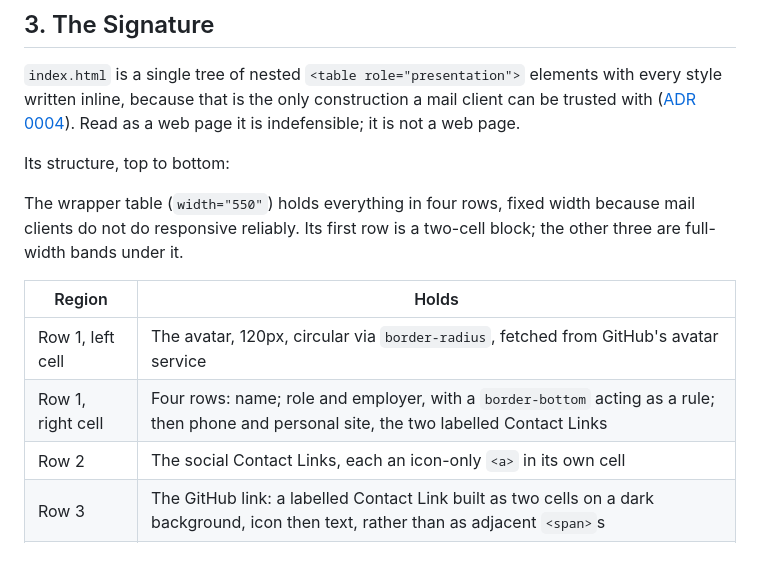
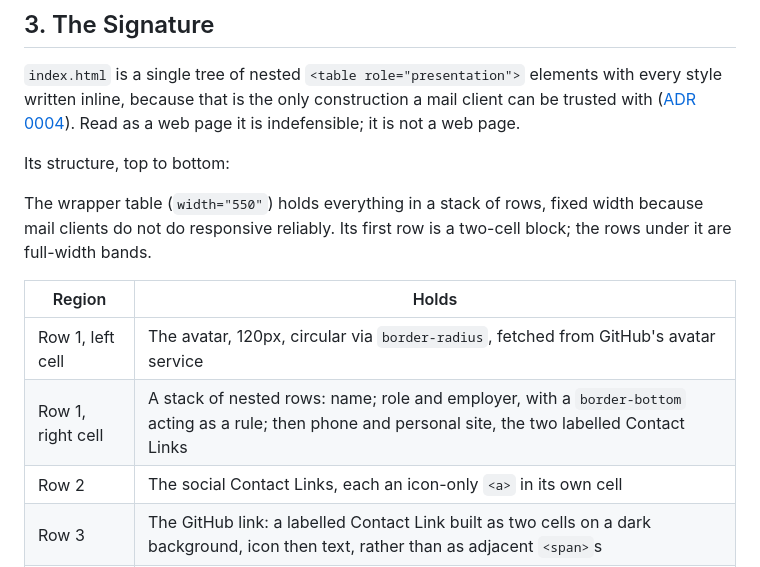
Before and after one commit to fbuireu/email-signature, a Markdown page: ARCHITECTURE.md, the part around the change. GitHub-like rendering.

Commit message:
docs: drop the hardcoded row count from the signature layout
Describe the wrapper table's rows without a total that would go
stale the moment a row is added or removed; the table right below
still enumerates each one.

```diff
--- a/ARCHITECTURE.md
+++ b/ARCHITECTURE.md
@@ -67,13 +67,13 @@ it is not a web page.
 
 Its structure, top to bottom:
 
-The wrapper table (`width="550"`) holds everything in four rows, fixed width because mail clients do not do
-responsive reliably. Its first row is a two-cell block; the other three are full-width bands under it.
+The wrapper table (`width="550"`) holds everything in a stack of rows, fixed width because mail clients do
+not do responsive reliably. Its first row is a two-cell block; the rows under it are full-width bands.
 
 | Region | Holds |
 | --- | --- |
 | Row 1, left cell | The avatar, 120px, circular via `border-radius`, fetched from GitHub's avatar service |
-| Row 1, right cell | Four rows: name; role and employer, with a `border-bottom` acting as a rule; then phone and personal site, the two labelled Contact Links |
+| Row 1, right cell | A stack of nested rows: name; role and employer, with a `border-bottom` acting as a rule; then phone and personal site, the two labelled Contact Links |
 | Row 2 | The social Contact Links, each an icon-only `<a>` in its own cell |
 | Row 3 | The GitHub link: a labelled Contact Link built as two cells on a dark background, icon then text, rather than as adjacent `<span>`s |
 | Row 4 | The confidentiality notice, in English and Spanish |
```
